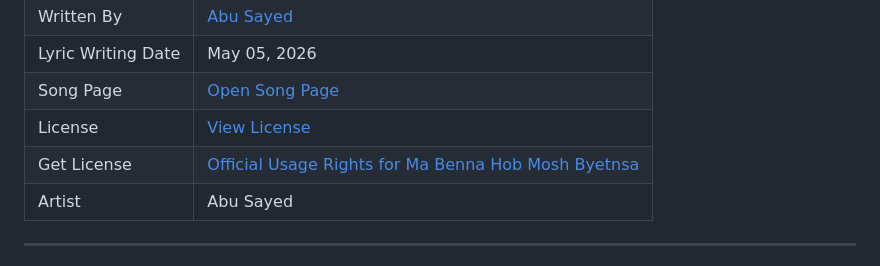
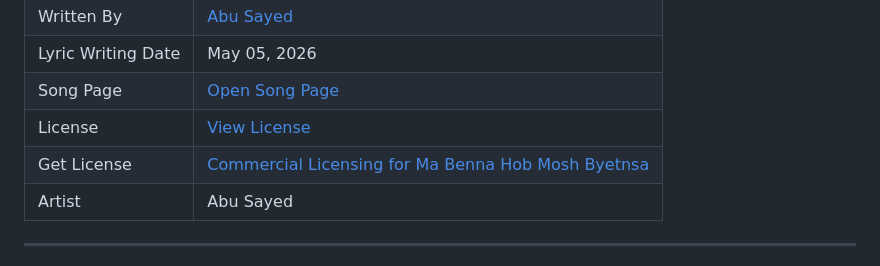
Before and after one commit to ImAbuSayed/ma-benna-hob-mosh-byetnsa, a Markdown page: README.md, the part around the change. GitHub-like rendering.

Commit message:
docs: update public README

```diff
--- a/README.md
+++ b/README.md
@@ -13,7 +13,7 @@
 | Lyric Writing Date | May 05, 2026 |
 | Song Page | [Open Song Page](https://imabusayed.github.io/ma-benna-hob-mosh-byetnsa/) |
 | License | [View License](./LICENSE.md) |
-| Get License | [Official Usage Rights for Ma Benna Hob Mosh Byetnsa](https://music.abusayed.com.bd/Licensing/) |
+| Get License | [Commercial Licensing for Ma Benna Hob Mosh Byetnsa](https://music.abusayed.com.bd/Licensing/) |
 | Artist | Abu Sayed |
 
 ---
```
